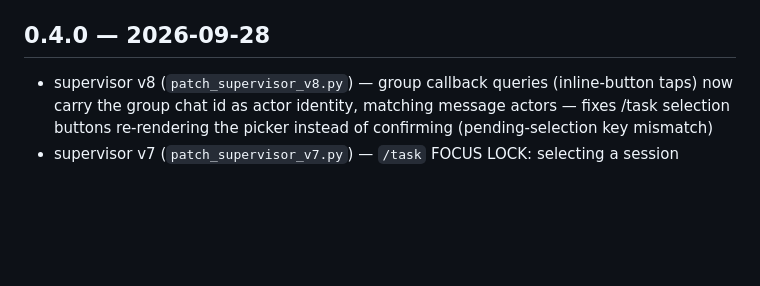
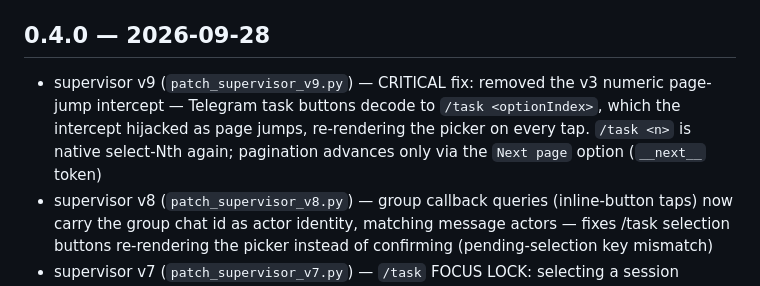
Before and after one commit to romangalaxys10-spec/zcode-teamlead, a Markdown page: CHANGELOG.md, the part around the change. Drawn GitHub-style; blank space fills up the shorter version.

Commit message:
supervisor v9 CRITICAL: remove numeric page-jump intercept — it hijacked /task <optionIndex> button taps (native select-Nth restored); pagination via __next__ only

```diff
--- a/CHANGELOG.md
+++ b/CHANGELOG.md
@@ -14,6 +14,7 @@
 - `tests/run_tests.sh` — 14 headless tests covering every addition (all green)
 
 ## 0.4.0 — 2026-09-28
+- supervisor v9 (`patch_supervisor_v9.py`) — CRITICAL fix: removed the v3 numeric page-jump intercept — Telegram task buttons decode to `/task <optionIndex>`, which the intercept hijacked as page jumps, re-rendering the picker on every tap. `/task <n>` is native select-Nth again; pagination advances only via the `Next page` option (`__next__` token)
 - supervisor v8 (`patch_supervisor_v8.py`) — group callback queries (inline-button taps) now carry the group chat id as actor identity, matching message actors — fixes /task selection buttons re-rendering the picker instead of confirming (pending-selection key mismatch)
 - supervisor v7 (`patch_supervisor_v7.py`) — `/task` FOCUS LOCK: selecting a session stamps the context (`_lock:1`) so the busy-spawn skips locked groups and messages submit INTO the selected session (running or not); `/new` clears the lock
 - supervisor v6 (`patch_supervisor_v6.py`) — PER-GROUP ISOLATION: bot context (project/session/mode) gets a scoped state key per group chat (`botId::g:<chatId>`), so `/project`/`/task`/`/new`/`/stop` in one Telegram group never affect another group or private chats. Private chats keep the original unscoped key; telegram offset stays bot-level (single poller)
```
